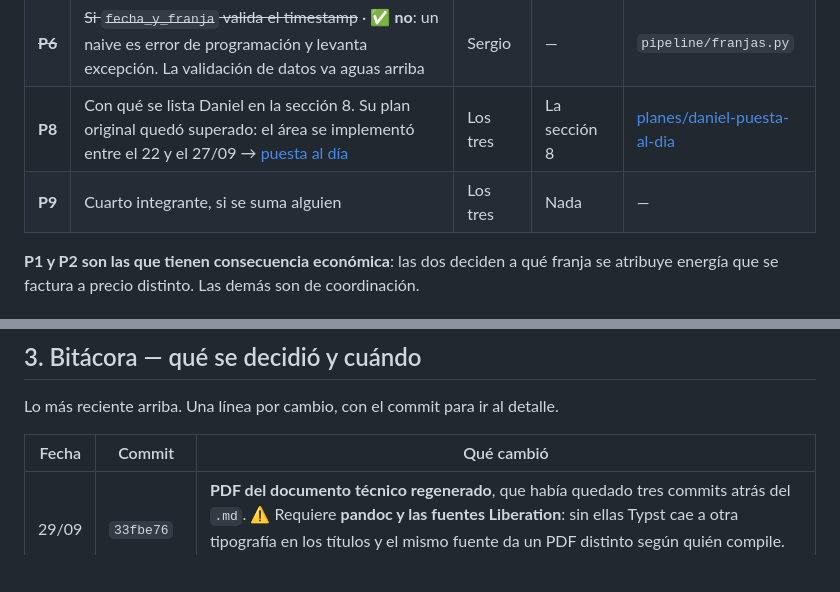
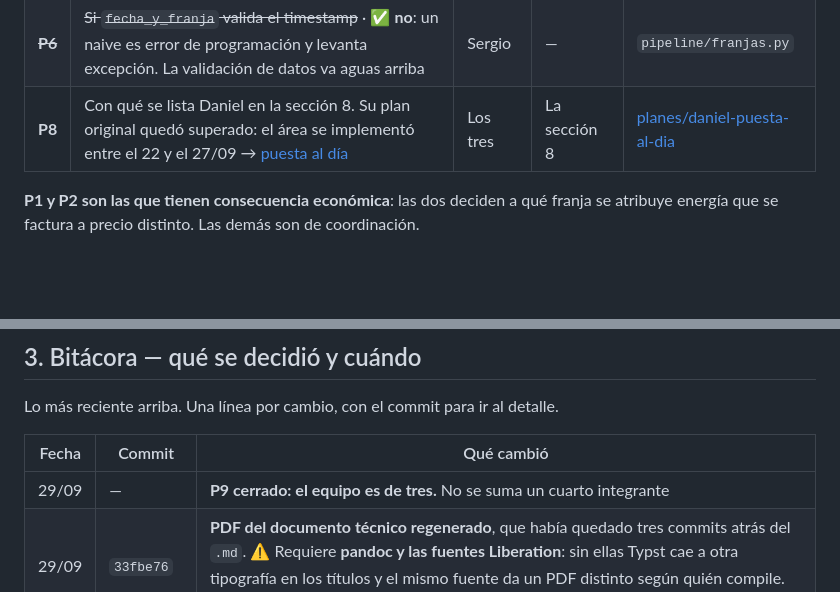
Before and after one commit to SEMP/streaming-medicion-tarifa-horaria, a Markdown page: docs/pendientes.md, 2 parts joined by grey strips. Rendered like a GitHub page; blank space fills up the shorter version.

Commit message:
P9 cerrado: el equipo es de tres
No se suma un cuarto integrante. La fila sale de §1 y queda una línea en la
bitácora, como pide el protocolo de §4.

Co-Authored-By: Claude Opus 5 (1M context) <noreply@anthropic.com>

```diff
--- a/docs/pendientes.md
+++ b/docs/pendientes.md
@@ -25,7 +25,6 @@ la última vez que hiciste `git pull`.
 | ~~**P5**~~ | ~~Cómo se representa `CalendarioTarifario`~~ · ✅ tabla de 1440 posiciones precomputada al cargar: construirla **es** la validación de cobertura | Sergio | — | `pipeline/franjas.py` |
 | ~~**P6**~~ | ~~Si `fecha_y_franja` valida el timestamp~~ · ✅ **no**: un naive es error de programación y levanta excepción. La validación de datos va aguas arriba | Sergio | — | `pipeline/franjas.py` |
 | **P8** | Con qué se lista Daniel en la sección 8. Su plan original quedó superado: el área se implementó entre el 22 y el 27/09 → [puesta al día](planes/daniel-puesta-al-dia.md) | Los tres | La sección 8 | [planes/daniel-puesta-al-dia](planes/daniel-puesta-al-dia.md) |
-| **P9** | Cuarto integrante, si se suma alguien | Los tres | Nada | — |
 
 **P1 y P2 son las que tienen consecuencia económica**: las dos deciden a qué franja se atribuye
 energía que se factura a precio distinto. Las demás son de coordinación.
@@ -52,6 +51,7 @@ Lo más reciente arriba. Una línea por cambio, con el commit para ir al detalle
 
 | Fecha | Commit | Qué cambió |
 |---|---|---|
+| 29/09 | — | **P9 cerrado: el equipo es de tres.** No se suma un cuarto integrante |
 | 29/09 | `33fbe76` | **PDF del documento técnico regenerado**, que había quedado tres commits atrás del `.md`. ⚠️ Requiere **pandoc y las fuentes Liberation**: sin ellas Typst cae a otra tipografía en los títulos y el mismo fuente da un PDF distinto según quién compile. Verificar con `pdffonts` |
 | 29/09 | `4290862` | **Secciones 3 y 4 del documento técnico revisadas** y marcas de borrador retiradas. Tres correcciones: §3.6 y §4.4 se contradecían sobre los panes, §3.6 contaba el borrador anterior, y §4.6 presentaba `error_atribucion_pct` como campo del mensaje cuando lo calcula el consumidor |
 | 29/09 | `68ff16f` | **El contrato de salida ahora describe la salida.** §2 declaraba 20 campos y el pipeline emite 8; está el JSON real, y se dice que la identidad viaja en la clave del mensaje. Cae `es_provisional`, que contradecía a §2.4. §2.3 resuelve la divergencia del `null` **a favor de la implementación**: conservar los intervalos sanos. Salen las notas de bitácora de §1.5, §2.1, §2.2 y §2.3 |
```
